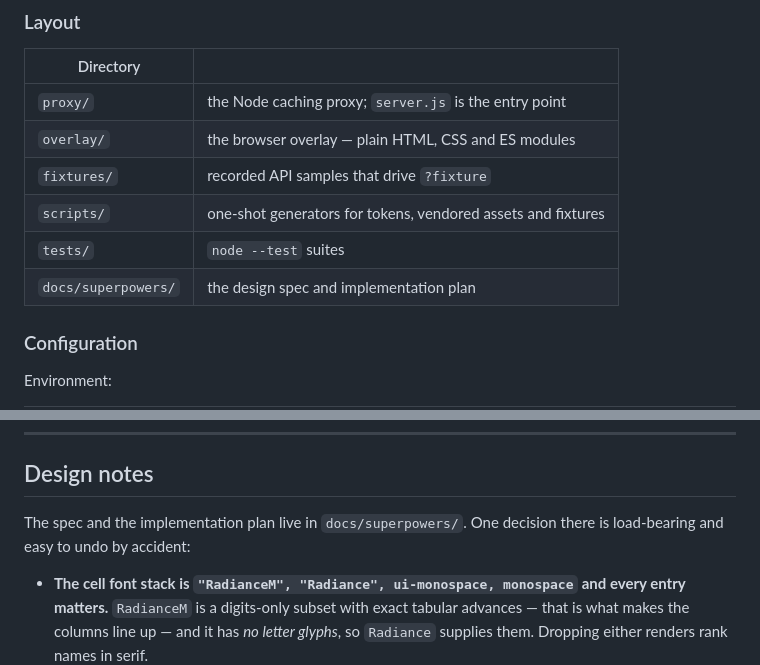
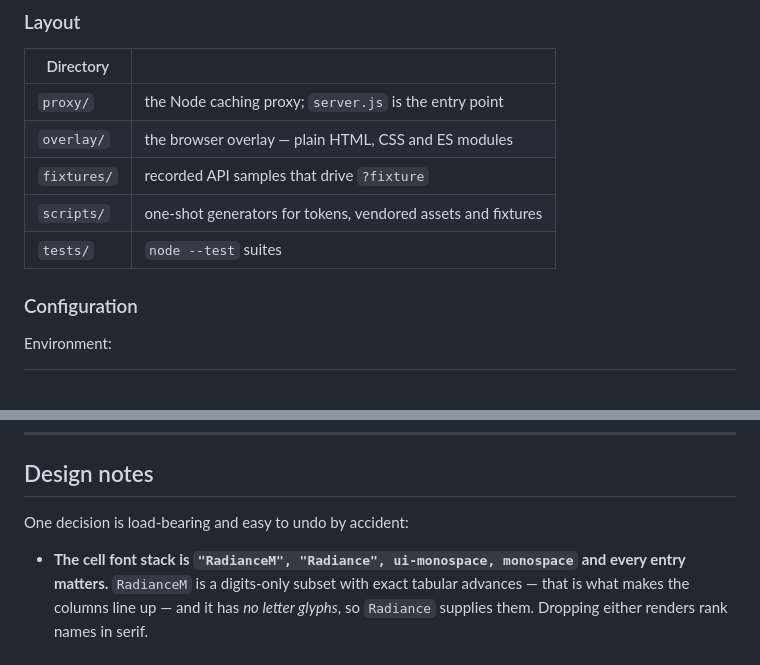
Before and after one commit to webster-hunter/dsn-overlay, a Markdown page: README.md, 2 parts joined by grey strips. Rendered like a GitHub page; blank space fills up the shorter version.

Commit message:
chore: untrack docs/
`docs/` was already in .gitignore, but the spec and implementation plan
were committed before that line existed and gitignore does not untrack what
is already tracked. Removed from the index with --cached, so both files stay
on disk and only leave the repository.

The README pointed readers at `docs/superpowers/` in two places, which a
fresh clone would no longer have. Both removed; the one design note that
lived under that heading is kept, since it is the load-bearing one.

Co-Authored-By: Claude Opus 5 <noreply@anthropic.com>

```diff
--- a/README.md
+++ b/README.md
@@ -319,7 +319,6 @@ show a spinner, an error, or an empty region on a live broadcast.
 | `fixtures/` | recorded API samples that drive `?fixture` |
 | `scripts/` | one-shot generators for tokens, vendored assets and fixtures |
 | `tests/` | `node --test` suites |
-| `docs/superpowers/` | the design spec and implementation plan |
 
 ### Configuration
 
@@ -470,8 +469,7 @@ match, and the active-match feed is not guaranteed to report one.
 
 ## Design notes
 
-The spec and the implementation plan live in `docs/superpowers/`. One decision
-there is load-bearing and easy to undo by accident:
+One decision is load-bearing and easy to undo by accident:
 
 - **The cell font stack is `"RadianceM", "Radiance", ui-monospace, monospace`
   and every entry matters.** `RadianceM` is a digits-only subset with exact
```
Also changed, not shown: 2 other files.
